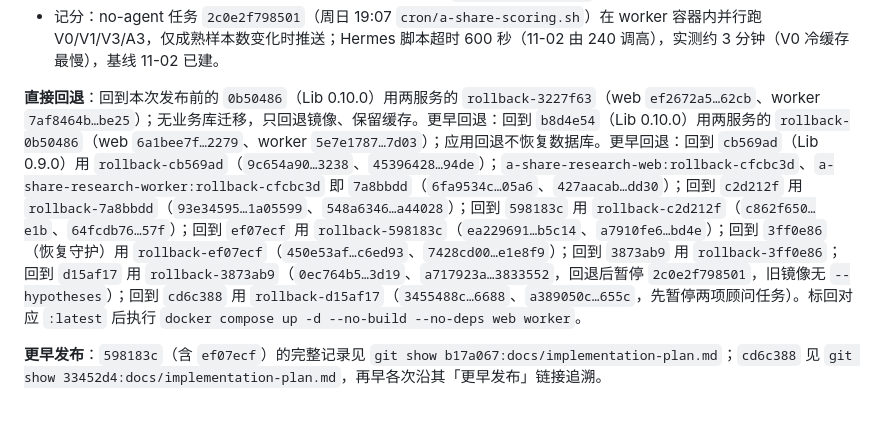
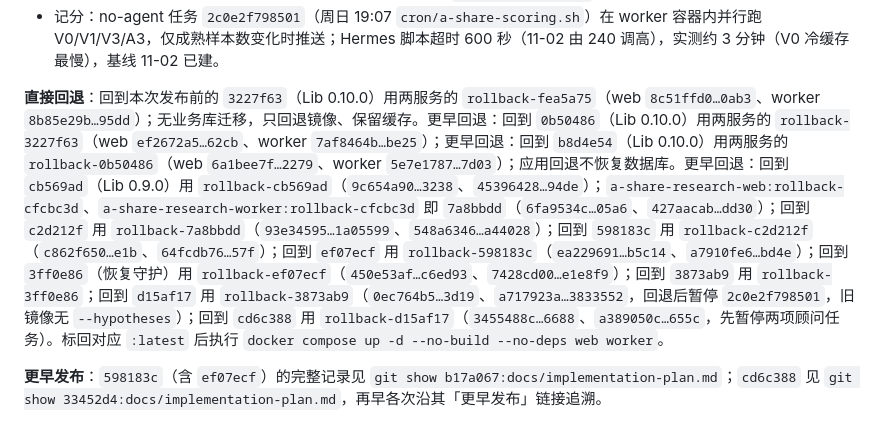
Before and after one commit to on195594/a-share-research, a Markdown page: docs/implementation-plan.md, the part around the change. Rendered like a GitHub page.

Commit message:
docs: record rollback-fea5a75 targets in implementation-plan

```diff
--- a/docs/implementation-plan.md
+++ b/docs/implementation-plan.md
@@ -66,7 +66,7 @@
 - 月批（11-03 安装）：no-agent 任务 `3d8b860808e4`（每月 1 日 20:00 `cron/a-share-monthly-submit.sh` 调 `POST /api/batches/monthly`，发一次确认）与 `112633a18054`（1–3 日每小时 :30 `cron/a-share-monthly-status.sh`，只在冻结/待确认/失败/带缺口完成或创建超 48 小时未完成时推送一次）；沿用 `hermes-advisor` 凭据与 Host 头，去重回执在宿主 `~/.local/state/a-share-monthly/<月>.receipt`（11 月手动批次已预置为已通知）。已对生产实测：11 月状态推送与去重、已有批次不新建、旧月 409。回退或停用先 `hermes cron pause` 这两项。
 - 记分：no-agent 任务 `2c0e2f798501`（周日 19:07 `cron/a-share-scoring.sh`）在 worker 容器内并行跑 V0/V1/V3/A3，仅成熟样本数变化时推送；Hermes 脚本超时 600 秒（11-02 由 240 调高），实测约 3 分钟（V0 冷缓存最慢），基线 11-02 已建。
 
-**直接回退**：回到本次发布前的 `0b50486`（Lib 0.10.0）用两服务的 `rollback-3227f63`（web `ef2672a5…62cb`、worker `7af8464b…be25`）；无业务库迁移，只回退镜像、保留缓存。更早回退：回到 `b8d4e54`（Lib 0.10.0）用两服务的 `rollback-0b50486`（web `6a1bee7f…2279`、worker `5e7e1787…7d03`）；应用回退不恢复数据库。更早回退：回到 `cb569ad`（Lib 0.9.0）用 `rollback-cb569ad`（`9c654a90…3238`、`45396428…94de`）；`a-share-research-web:rollback-cfcbc3d`、`a-share-research-worker:rollback-cfcbc3d` 即 `7a8bbdd`（`6fa9534c…05a6`、`427aacab…dd30`）；回到 `c2d212f` 用 `rollback-7a8bbdd`（`93e34595…1a05599`、`548a6346…a44028`）；回到 `598183c` 用 `rollback-c2d212f`（`c862f650…e1b`、`64fcdb76…57f`）；回到 `ef07ecf` 用 `rollback-598183c`（`ea229691…b5c14`、`a7910fe6…bd4e`）；回到 `3ff0e86`（恢复守护）用 `rollback-ef07ecf`（`450e53af…c6ed93`、`7428cd00…e1e8f9`）；回到 `3873ab9` 用 `rollback-3ff0e86`；回到 `d15af17` 用 `rollback-3873ab9`（`0ec764b5…3d19`、`a717923a…3833552`，回退后暂停 `2c0e2f798501`，旧镜像无 `--hypotheses`）；回到 `cd6c388` 用 `rollback-d15af17`（`3455488c…6688`、`a389050c…655c`，先暂停两项顾问任务）。标回对应 `:latest` 后执行 `docker compose up -d --no-build --no-deps web worker`。
+**直接回退**：回到本次发布前的 `3227f63`（Lib 0.10.0）用两服务的 `rollback-fea5a75`（web `8c51ffd0…0ab3`、worker `8b85e29b…95dd`）；无业务库迁移，只回退镜像、保留缓存。更早回退：回到 `0b50486`（Lib 0.10.0）用两服务的 `rollback-3227f63`（web `ef2672a5…62cb`、worker `7af8464b…be25`）；更早回退：回到 `b8d4e54`（Lib 0.10.0）用两服务的 `rollback-0b50486`（web `6a1bee7f…2279`、worker `5e7e1787…7d03`）；应用回退不恢复数据库。更早回退：回到 `cb569ad`（Lib 0.9.0）用 `rollback-cb569ad`（`9c654a90…3238`、`45396428…94de`）；`a-share-research-web:rollback-cfcbc3d`、`a-share-research-worker:rollback-cfcbc3d` 即 `7a8bbdd`（`6fa9534c…05a6`、`427aacab…dd30`）；回到 `c2d212f` 用 `rollback-7a8bbdd`（`93e34595…1a05599`、`548a6346…a44028`）；回到 `598183c` 用 `rollback-c2d212f`（`c862f650…e1b`、`64fcdb76…57f`）；回到 `ef07ecf` 用 `rollback-598183c`（`ea229691…b5c14`、`a7910fe6…bd4e`）；回到 `3ff0e86`（恢复守护）用 `rollback-ef07ecf`（`450e53af…c6ed93`、`7428cd00…e1e8f9`）；回到 `3873ab9` 用 `rollback-3ff0e86`；回到 `d15af17` 用 `rollback-3873ab9`（`0ec764b5…3d19`、`a717923a…3833552`，回退后暂停 `2c0e2f798501`，旧镜像无 `--hypotheses`）；回到 `cd6c388` 用 `rollback-d15af17`（`3455488c…6688`、`a389050c…655c`，先暂停两项顾问任务）。标回对应 `:latest` 后执行 `docker compose up -d --no-build --no-deps web worker`。
 
 **更早发布**：`598183c`（含 `ef07ecf`）的完整记录见 `git show b17a067:docs/implementation-plan.md`；`cd6c388` 见 `git show 33452d4:docs/implementation-plan.md`，再早各次沿其「更早发布」链接追溯。
 
```
